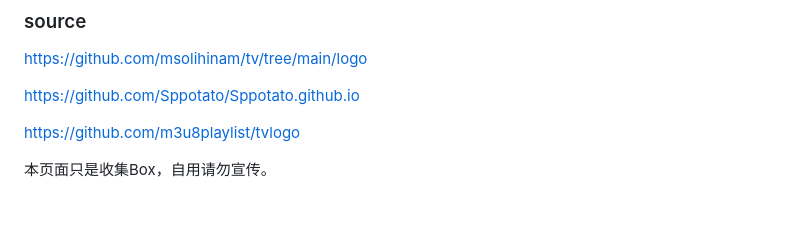
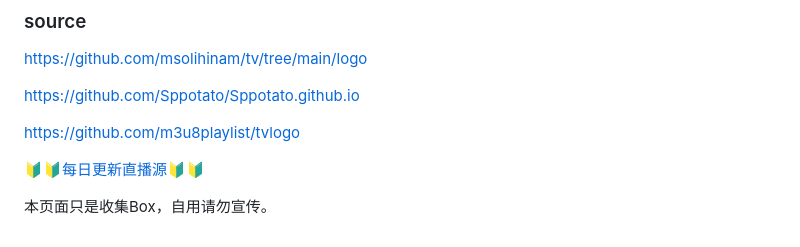
Before and after one commit to jymyong/jymyong.github.io, a Markdown page: README.md, the part around the change. Drawn GitHub-style; blank space fills up the shorter version.

```diff
--- a/README.md
+++ b/README.md
@@ -411,4 +411,6 @@ https://github.com/Sppotato/Sppotato.github.io
 
 https://github.com/m3u8playlist/tvlogo
 
+🔰🔰[每日更新直播源](https://github.com/yuanzl77/IPTV)🔰🔰
+
 本页面只是收集Box，自用请勿宣传。
```
